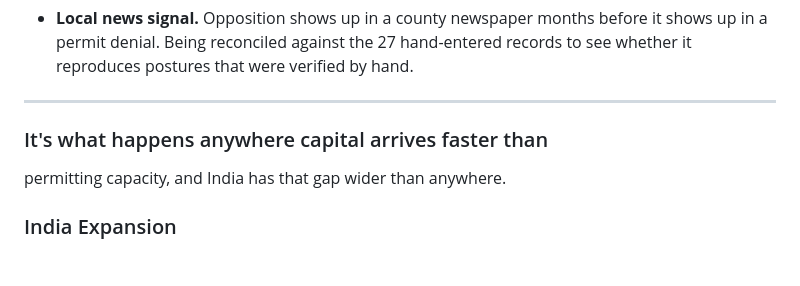
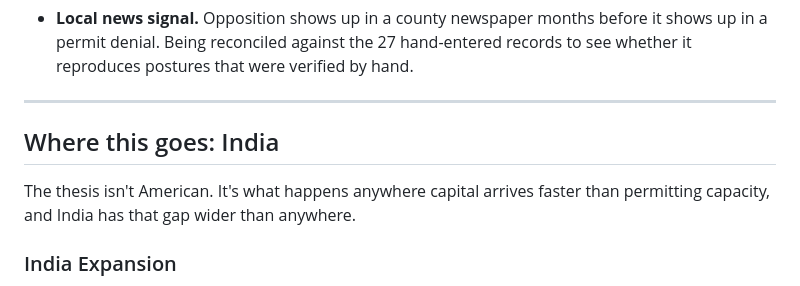
Before and after one commit to akshatsingh-dev/groundtruth, a Markdown page: README.md, the part around the change. Rendered like a GitHub page; blank space fills up the shorter version.

Commit message:
Repair the India heading
The previous edit removed the heading and its first line, which left the section
body under a sentence fragment as a heading and orphaned the India material.
Restored a clean heading over the same content.

```diff
--- a/README.md
+++ b/README.md
@@ -361,7 +361,9 @@ constraint.
 
 
 
-### It's what happens anywhere capital arrives faster than
+## Where this goes: India
+
+The thesis isn't American. It's what happens anywhere capital arrives faster than
 permitting capacity, and India has that gap wider than anywhere.
 
 ### India Expansion
```
